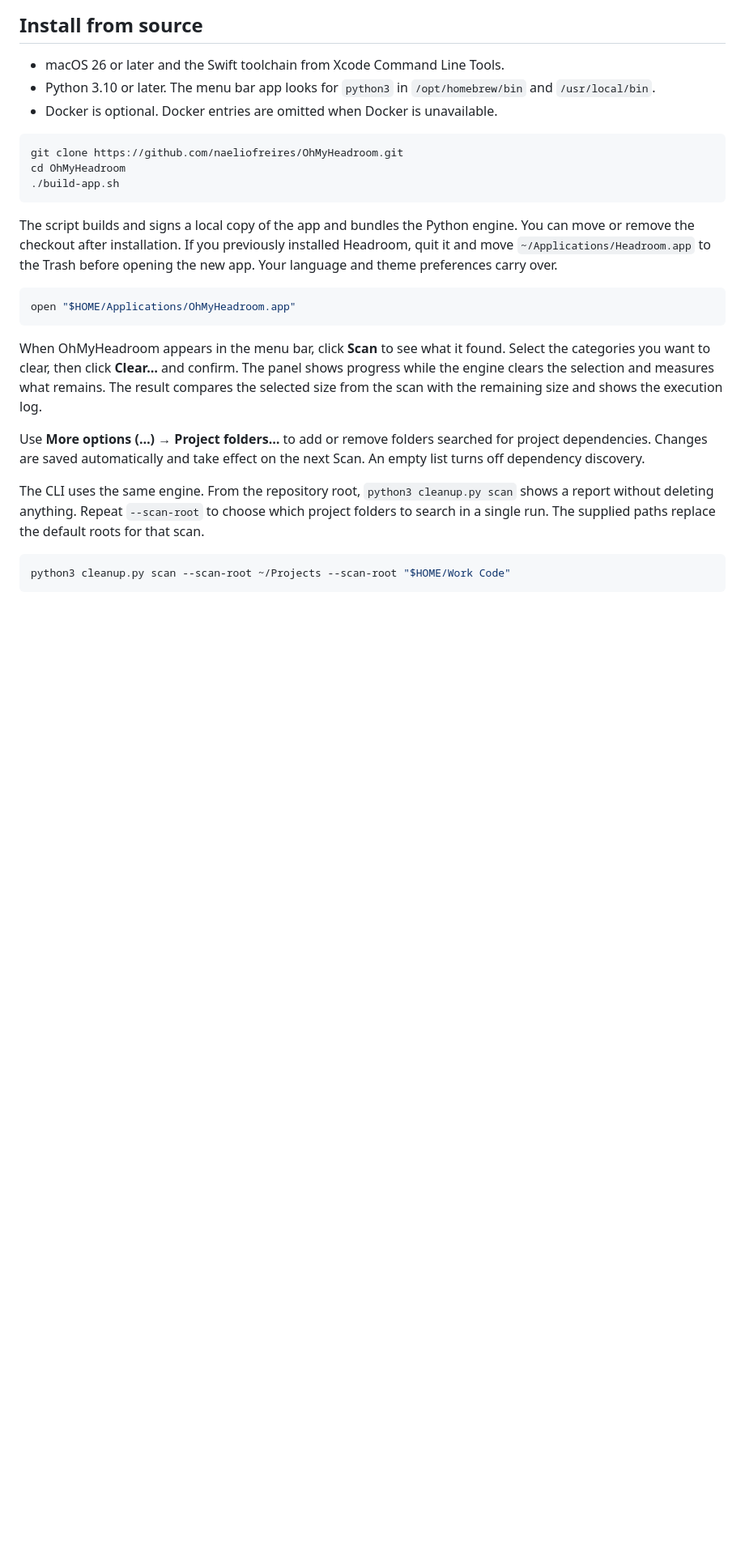
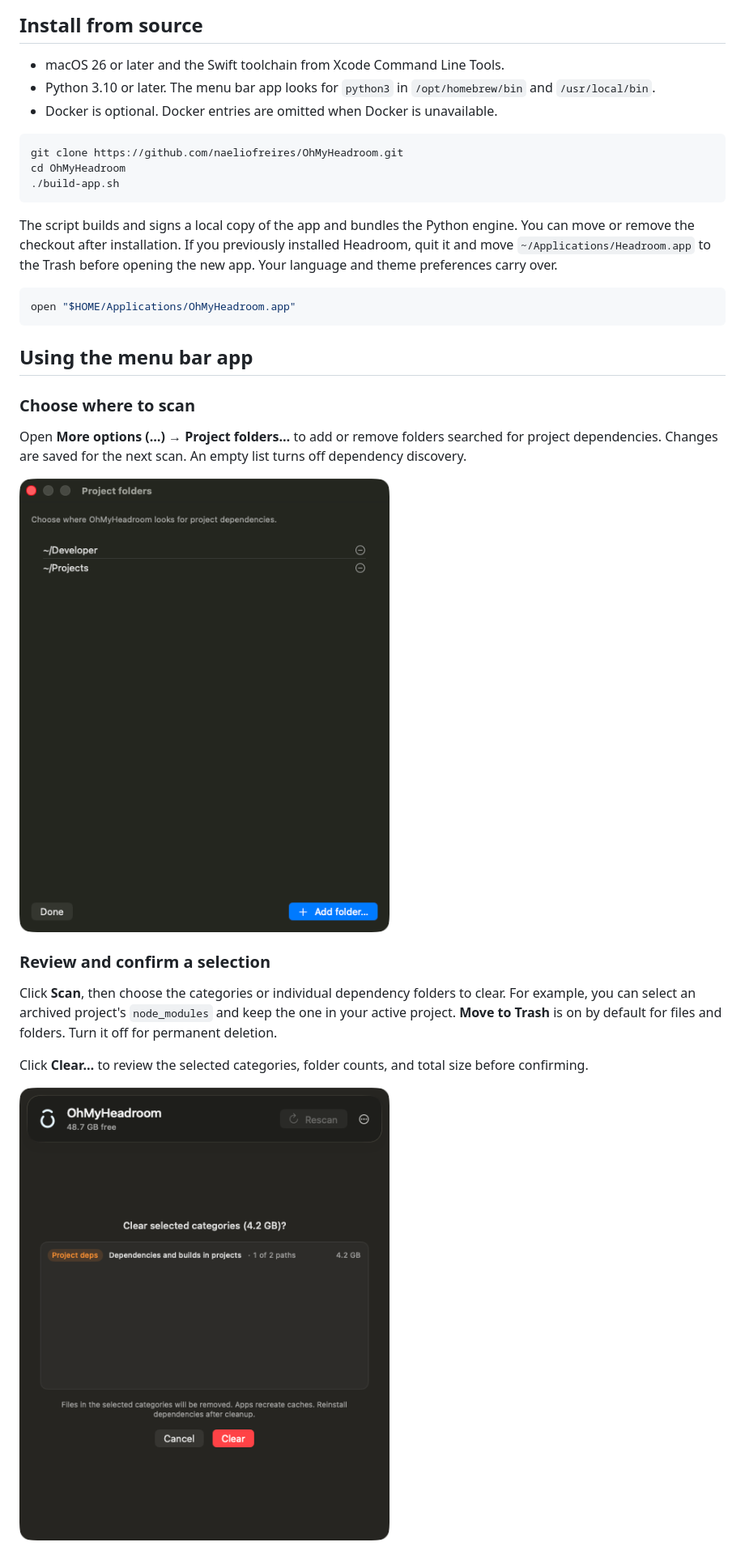
Before and after one commit to naeliofreires/OhMyHeadroom, a Markdown page: README.md, the part around one of its changes. Shown at 81% size. Drawn GitHub-style; pictures changed too: Resources/OhMyHeadroom-confirmation.png (added), Resources/OhMyHeadroom-project-folders.png (added); blank space fills up the shorter version.

Commit message:
docs: show the cleanup flow in the README (#22)

````diff
--- a/README.md
+++ b/README.md
@@ -33,21 +33,25 @@ the new app. Your language and theme preferences carry over.
 open "$HOME/Applications/OhMyHeadroom.app"
 ```
 
-When OhMyHeadroom appears in the menu bar, click **Scan** to see what it found.
-Select the categories you want to clear, then click **Clear…** and confirm.
-The panel shows progress while the engine clears the selection and measures what
-remains. The result compares the selected size from the scan with the remaining
-size and shows the execution log.
+## Using the menu bar app
 
-Use **More options (…) → Project folders…** to add or remove folders searched for
-project dependencies. Changes are saved automatically and take effect on the next
-Scan. An empty list turns off dependency discovery.
+### Choose where to scan
 
-The CLI uses the same engine. From the repository root, `python3 cleanup.py scan`
-shows a report without deleting anything.
-Repeat `--scan-root` to choose which project folders to search in a single run.
-The supplied paths replace the default roots for that scan.
+Open **More options (…) → Project folders…** to add or remove folders searched
+for project dependencies. Changes are saved for the next scan. An empty list
+turns off dependency discovery.
 
-```sh
-python3 cleanup.py scan --scan-root ~/Projects --scan-root "$HOME/Work Code"
-```
+<img src="Resources/OhMyHeadroom-project-folders.png" alt="Project folders window with the list of scan locations and controls to add or remove a folder" width="460" />
+
+### Review and confirm a selection
+
+Click **Scan**, then choose the categories or individual dependency folders to
+clear. For example, you can select an archived project's `node_modules` and keep
+the one in your active project. **Move to Trash** is on by default for files
+and folders. Turn it off for permanent deletion.
+
+Click **Clear…** to review the selected categories, folder counts, and total
+size before confirming.
+
+<img src="Resources/OhMyHeadroom-confirmation.png" alt="Cleanup confirmation showing the selected category, number of paths, and size, with Cancel and Clear buttons" width="460" />
+
````
Also changed, not shown: other parts of README.md (+25 -9 lines), Resources/OhMyHeadroom-cleanup-result.png (added), Resources/OhMyHeadroom-screenshot.png.
